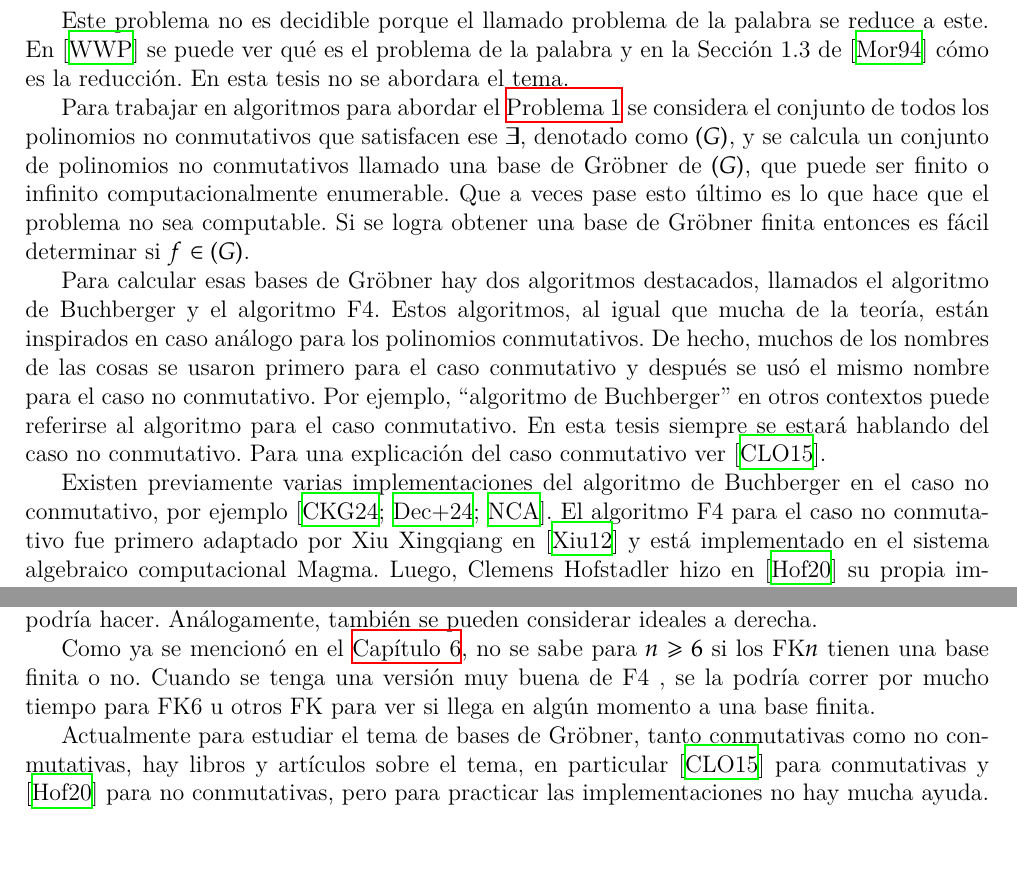
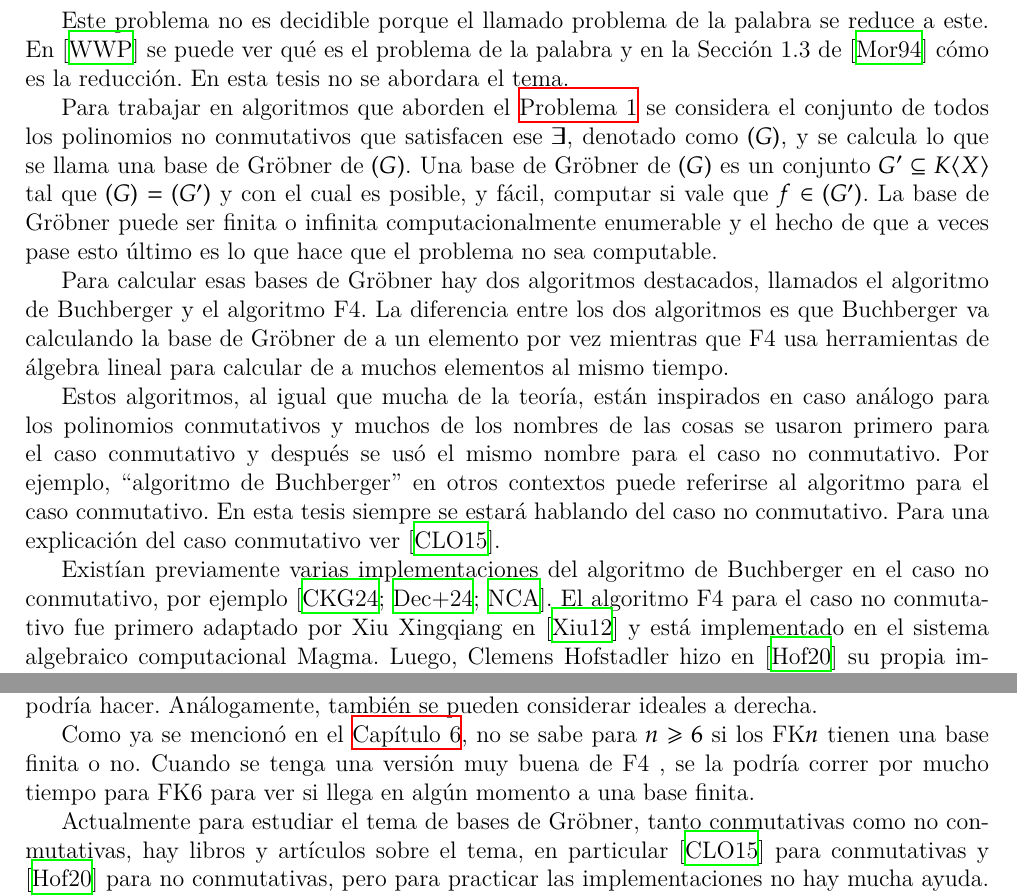
Before and after one commit to IvanRenison/Tesis-Licenciatura, a LaTeX thesis (Tesis.tex): two parts of pages 6 and 52 of 54, joined at a grey line, cut so that both start at the same text, the shorter picture padded with empty space. Compiled offline with XeLaTeX.

Commit message:
Más mejoras Cristian

```diff
--- a/Tesis.tex
+++ b/Tesis.tex
@@ -216,12 +216,13 @@ El \cref{problem:principal} no es decidible, lo que significa que no hay un algo
 
 Este problema no es decidible porque el llamado problema de la palabra se reduce a este. En \cite{web:wiki:WordPproblem} se puede ver qué es el problema de la palabra y en la Sección 1.3 de \cite{article:MORA1994131} cómo es la reducción. En esta tesis no se abordara el tema.
 
-Para trabajar en algoritmos para abordar el \cref{problem:principal} se considera el conjunto de todos los polinomios no conmutativos que satisfacen ese $∃$, denotado como $(G)$, y se calcula un conjunto de polinomios no conmutativos llamado una base de Gröbner de $(G)$, que puede ser finito o infinito computacionalmente enumerable. Que a veces pase esto último es lo que hace que el problema no sea computable. % Pongo computacionalmente enumerable y no solo enumerable porque enumerable no dice nada
-Si se logra obtener una base de Gröbner finita entonces es fácil determinar si $f ∈ (G)$.
-
-Para calcular esas bases de Gröbner hay dos algoritmos destacados, llamados el algoritmo de Buchberger y el algoritmo F4. Estos algoritmos, al igual que mucha de la teoría, están inspirados en caso análogo para los polinomios conmutativos. De hecho, muchos de los nombres de las cosas se usaron primero para el caso conmutativo y después se usó el mismo nombre para el caso no conmutativo. Por ejemplo, ``algoritmo de Buchberger'' en otros contextos puede referirse al algoritmo para el caso conmutativo. En esta tesis siempre se estará hablando del caso no conmutativo. Para una explicación del caso conmutativo ver \cite{book:ideals-varieties-algorithms}.
-
-Existen previamente varias implementaciones del algoritmo de Buchberger en el caso no conmutativo, por ejemplo \cite{lib:GBNP, lib:DGPS, lib:NCAlgebra}. El algoritmo F4 para el caso no conmutativo fue primero adaptado por Xiu Xingqiang en \cite{phdthesis:XiuXingqiang12} y está implementado en el sistema algebraico computacional Magma. Luego, Clemens Hofstadler hizo en \cite{thesis:Hof20} su propia implementación en Python con SageMath, que es otro sistema algebraico computacional que al mismo tiempo es librería de Python. De acuerdo a mi conocimiento esas son las únicas dos implementaciones de F4 para el caso no conmutativo.
+Para trabajar en algoritmos que aborden el \cref{problem:principal} se considera el conjunto de todos los polinomios no conmutativos que satisfacen ese $∃$, denotado como $(G)$, y se calcula lo que se llama una base de Gröbner de $(G)$. Una base de Gröbner de $(G)$ es un conjunto $G' ⊆ K⟨X⟩$ tal que $(G) = (G')$ y con el cual es posible, y fácil, computar si vale que $f ∈ (G')$. La base de Gröbner puede ser finita o infinita computacionalmente enumerable y el hecho de que a veces pase esto último es lo que hace que el problema no sea computable. % Pongo computacionalmente enumerable y no solo enumerable porque enumerable no dice nada
+
+Para calcular esas bases de Gröbner hay dos algoritmos destacados, llamados el algoritmo de Buchberger y el algoritmo F4. La diferencia entre los dos algoritmos es que Buchberger va calculando la base de Gröbner de a un elemento por vez mientras que F4 usa herramientas de álgebra lineal para calcular de a muchos elementos al mismo tiempo.
+
+Estos algoritmos, al igual que mucha de la teoría, están inspirados en caso análogo para los polinomios conmutativos y muchos de los nombres de las cosas se usaron primero para el caso conmutativo y después se usó el mismo nombre para el caso no conmutativo. Por ejemplo, ``algoritmo de Buchberger'' en otros contextos puede referirse al algoritmo para el caso conmutativo. En esta tesis siempre se estará hablando del caso no conmutativo. Para una explicación del caso conmutativo ver \cite{book:ideals-varieties-algorithms}.
+
+Existían previamente varias implementaciones del algoritmo de Buchberger en el caso no conmutativo, por ejemplo \cite{lib:GBNP, lib:DGPS, lib:NCAlgebra}. El algoritmo F4 para el caso no conmutativo fue primero adaptado por Xiu Xingqiang en \cite{phdthesis:XiuXingqiang12} y está implementado en el sistema algebraico computacional Magma. Luego, Clemens Hofstadler hizo en \cite{thesis:Hof20} su propia implementación en Python con SageMath, que es otro sistema algebraico computacional que al mismo tiempo es librería de Python. De acuerdo a mi conocimiento esas son las únicas dos implementaciones de F4 para el caso no conmutativo.
 
 El objetivo de este trabajo fue implementar en \cpp ambos algoritmos y hacerlos correr en paralelo. La implementación en \cpp se logró, aunque para el algoritmo F4 hay una optimización que ayuda bastante que quedó pendiente. Hacerlo correr en paralelo también se logró, pero solo para una parte y para la parte de la optimización que quedó pendiente tampoco se hizo nada en paralelo. Por eso es que tiene un ``poquito'' de paralelismo. Por la optimización que quedó pendiente en los casos muy grandes la implementación no le logra ganar a la implementación en Python con SageMath. Esto no significa que todo el trabajo no haya servido para nada, porque se podría continuar con el desarrollo y lograr mejorar suficientemente la implementación para igualar o llegar a ser mejor que la de Python con SageMath.
 
@@ -2355,7 +2356,7 @@ Los ideales de la \cref{def:ideal} no son los únicos; también existen los idea
 \end{definition}
 \noindent Con los ideales a izquierda sobre polinomios no conmutativos también hay toda una teoría de bases de Gröbner. En \cite{phdthesis:Hof23} se puede encontrar una explicación sobre esta teoría. Implementar el cálculo de bases de Gröbner de la teoría de ideales a izquierda en \cpp es otro trabajo que se podría hacer. Análogamente, también se pueden considerar ideales a derecha.
 
-Como ya se mencionó en el \cref{cap:Benchmarks}, no se sabe para $n ≥ 6$ si los FK$n$ tienen una base finita o no. Cuando se tenga una versión muy buena de F4 , se la podría correr por mucho tiempo para FK6 u otros FK para ver si llega en algún momento a una base finita.
+Como ya se mencionó en el \cref{cap:Benchmarks}, no se sabe para $n ≥ 6$ si los FK$n$ tienen una base finita o no. Cuando se tenga una versión muy buena de F4 , se la podría correr por mucho tiempo para FK6 para ver si llega en algún momento a una base finita.
 
 Actualmente para estudiar el tema de bases de Gröbner, tanto conmutativas como no conmutativas, hay libros y artículos sobre el tema, en particular \cite{book:ideals-varieties-algorithms} para conmutativas y \cite{thesis:Hof20} para no conmutativas, pero para practicar las implementaciones no hay mucha ayuda. Por ejemplo, cuando implementé las bases de Gröbner conmutativas para practicar tuve que hacer mi propio testing. Para que sea más fácil estudiar el tema sería útil preparar problemas del estilo de programación competitiva sobre el tema. Estos problemas se podrían poner en, por ejemplo, \href{https://judge.yosupo.jp}{Library Checker}, o en un grupo de \href{https://codeforces.com}{Codeforces}.
 
```
